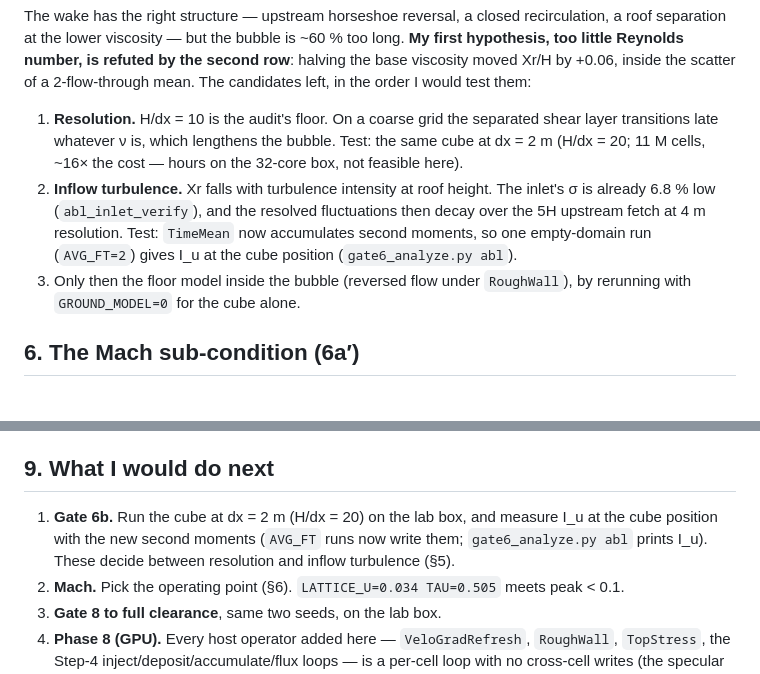
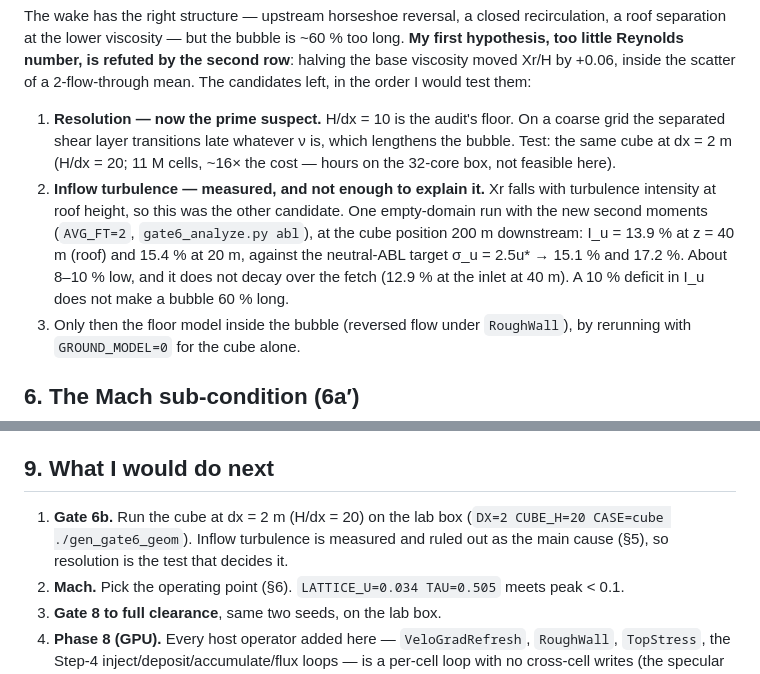
Before and after one commit to polecatte/city-contamination-cfd, a Markdown page: OPENLB_PHASE5_6_GATES.md, 2 parts joined by grey strips. Drawn GitHub-style; blank space fills up the shorter version.

Commit message:
Gate 6b: inflow turbulence measured at the cube position, ruled out as the main cause
I_u at 200 m downstream is 13.9 % at roof height (target 15.1 %) and 15.4 %
at 20 m (17.2 %): 8-10 % low and not decaying over the fetch. That cannot
make the bubble 60 % too long, which leaves resolution (H/dx = 10) as the
test that decides Gate 6b.

Co-Authored-By: Claude Opus 5.5 <noreply@anthropic.com>
Claude-Session: https://claude.ai/code/session_01XAqxQNYQEGHRi3DZD5Azn5

```diff
--- a/OPENLB_PHASE5_6_GATES.md
+++ b/OPENLB_PHASE5_6_GATES.md
@@ -116,13 +116,16 @@ hypothesis, too little Reynolds number, is refuted by the second row**: halving
 viscosity moved Xr/H by +0.06, inside the scatter of a 2-flow-through mean. The candidates
 left, in the order I would test them:
 
-1. **Resolution.** H/dx = 10 is the audit's floor. On a coarse grid the separated shear layer
-   transitions late whatever ν is, which lengthens the bubble. Test: the same cube at dx = 2 m
-   (H/dx = 20; 11 M cells, ~16× the cost — hours on the 32-core box, not feasible here).
-2. **Inflow turbulence.** Xr falls with turbulence intensity at roof height. The inlet's σ is
-   already 6.8 % low (`abl_inlet_verify`), and the resolved fluctuations then decay over the 5H
-   upstream fetch at 4 m resolution. Test: `TimeMean` now accumulates second moments, so one
-   empty-domain run (`AVG_FT=2`) gives I_u at the cube position (`gate6_analyze.py abl`).
+1. **Resolution — now the prime suspect.** H/dx = 10 is the audit's floor. On a coarse grid the
+   separated shear layer transitions late whatever ν is, which lengthens the bubble. Test: the
+   same cube at dx = 2 m (H/dx = 20; 11 M cells, ~16× the cost — hours on the 32-core box, not
+   feasible here).
+2. **Inflow turbulence — measured, and not enough to explain it.** Xr falls with turbulence
+   intensity at roof height, so this was the other candidate. One empty-domain run with the
+   new second moments (`AVG_FT=2`, `gate6_analyze.py abl`), at the cube position 200 m
+   downstream: I_u = 13.9 % at z = 40 m (roof) and 15.4 % at 20 m, against the neutral-ABL
+   target σ_u = 2.5u* → 15.1 % and 17.2 %. About 8–10 % low, and it does not decay over the
+   fetch (12.9 % at the inlet at 40 m). A 10 % deficit in I_u does not make a bubble 60 % long.
 3. Only then the floor model inside the bubble (reversed flow under `RoughWall`), by rerunning
    with `GROUND_MODEL=0` for the cube alone.
 
@@ -214,9 +217,9 @@ positive), but it is a domain-sizing question worth revisiting before production
 
 ## 9. What I would do next
 
-1. **Gate 6b.** Run the cube at dx = 2 m (H/dx = 20) on the lab box, and measure I_u at the cube
-   position with the new second moments (`AVG_FT` runs now write them; `gate6_analyze.py abl`
-   prints I_u). These decide between resolution and inflow turbulence (§5).
+1. **Gate 6b.** Run the cube at dx = 2 m (H/dx = 20) on the lab box (`DX=2 CUBE_H=20
+   CASE=cube ./gen_gate6_geom`). Inflow turbulence is measured and ruled out as the main cause
+   (§5), so resolution is the test that decides it.
 2. **Mach.** Pick the operating point (§6). `LATTICE_U=0.034 TAU=0.505` meets peak < 0.1.
 3. **Gate 8 to full clearance**, same two seeds, on the lab box.
 4. **Phase 8 (GPU).** Every host operator added here — `VeloGradRefresh`, `RoughWall`,
```
